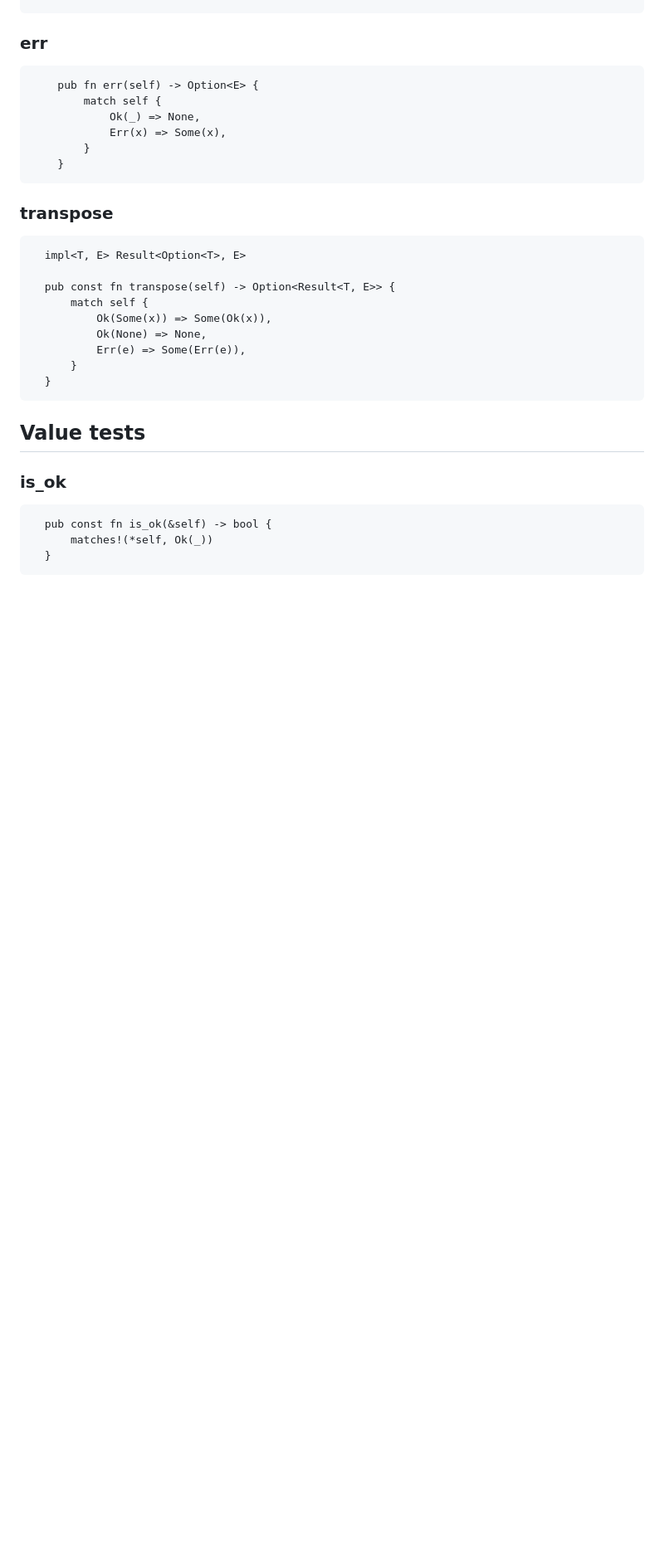
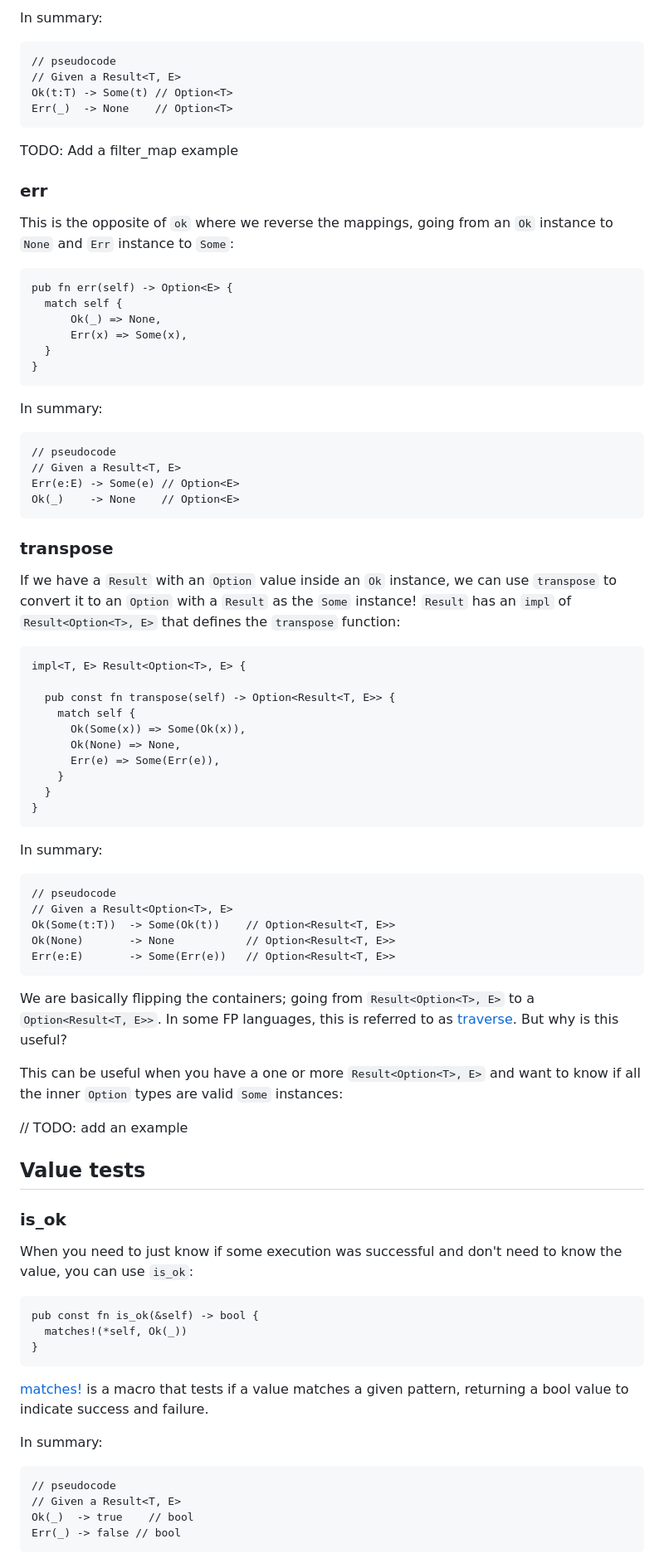
Before and after one commit to ssanj/babyloncandle-docker, a Markdown page: data/posts/2024-01-24-working-with-rust-result.md, the part around the change printed below. Shown: that part at 83% size. Drawn GitHub-style; blank space fills up the shorter version.

````diff
--- a/data/posts/2024-01-24-working-with-rust-result.md
+++ b/data/posts/2024-01-24-working-with-rust-result.md
@@ -886,36 +937,96 @@ where
 ```
+
+In summary:
+
+```{.rust .scrollx}
+// pseudocode
+// Given a Result<T, E>
+Ok(t:T) -> Some(t) // Option<T>
+Err(_)  -> None    // Option<T>
+```
+
+TODO: Add a filter_map example
 
 ### err
 
+This is the opposite of `ok` where we reverse the mappings, going from an `Ok` instance to `None` and `Err` instance to
+`Some`:
+
 ```{.rust .scrollx}
-    pub fn err(self) -> Option<E> {
-        match self {
-            Ok(_) => None,
-            Err(x) => Some(x),
-        }
-    }
+pub fn err(self) -> Option<E> {
+  match self {
+      Ok(_) => None,
+      Err(x) => Some(x),
+  }
+}
+```
+
+In summary:
+
+```{.rust .scrollx}
+// pseudocode
+// Given a Result<T, E>
+Err(e:E) -> Some(e) // Option<E>
+Ok(_)    -> None    // Option<E>
 ```
 
 ### transpose
 
+If we have a `Result` with an `Option` value inside an `Ok` instance, we can use `transpose` to convert it to an `Option`
+with a `Result` as the `Some` instance! `Result` has an `impl` of `Result<Option<T>, E>` that defines the `transpose` function:
+
 ```{.rust .scrollx}
-  impl<T, E> Result<Option<T>, E>
+impl<T, E> Result<Option<T>, E> {
 
   pub const fn transpose(self) -> Option<Result<T, E>> {
-      match self {
-          Ok(Some(x)) => Some(Ok(x)),
-          Ok(None) => None,
-          Err(e) => Some(Err(e)),
-      }
+    match self {
+      Ok(Some(x)) => Some(Ok(x)),
+      Ok(None) => None,
+      Err(e) => Some(Err(e)),
+    }
   }
+}
 ```
+
+In summary:
+
+```{.rust .scrollx}
+// pseudocode
+// Given a Result<Option<T>, E>
+Ok(Some(t:T))  -> Some(Ok(t))    // Option<Result<T, E>>
+Ok(None)       -> None           // Option<Result<T, E>>
+Err(e:E)       -> Some(Err(e))   // Option<Result<T, E>>
+```
+
+We are basically flipping the containers; going from `Result<Option<T>, E>` to a `Option<Result<T, E>>`. In some FP languages,
+this is referred to as [traverse](https://hackage.haskell.org/package/base-4.19.1.0/docs/Data-Traversable.html#v:traverse). But why is this useful?
+
+This can be useful when you have a one or more `Result<Option<T>, E>` and want to know if all the inner `Option` types are
+valid `Some` instances:
+
+// TODO: add an example
 
 
 ## Value tests
 
 ### is_ok
 
+When you need to just know if some execution was successful and don't need to know the value, you can use `is_ok`:
+
 ```{.rust .scrollx}
-  pub const fn is_ok(&self) -> bool {
-      matches!(*self, Ok(_))
-  }
+pub const fn is_ok(&self) -> bool {
+  matches!(*self, Ok(_))
+}
+```
+
+[matches!](file:///Users/sanj/.rustup/toolchains/stable-aarch64-apple-darwin/share/doc/rust/html/std/macro.matches.html) is a macro that tests if a value matches a given pattern, returning a bool value to indicate success and failure.
+
+In summary:
+
+```{.rust .scrollx}
+// pseudocode
+// Given a Result<T, E>
+Ok(_)  -> true    // bool
+Err(_) -> false // bool
+```
+
````
Also changed, not shown: other parts of data/posts/2024-01-24-working-with-rust-result.md (+108 -13 lines).
